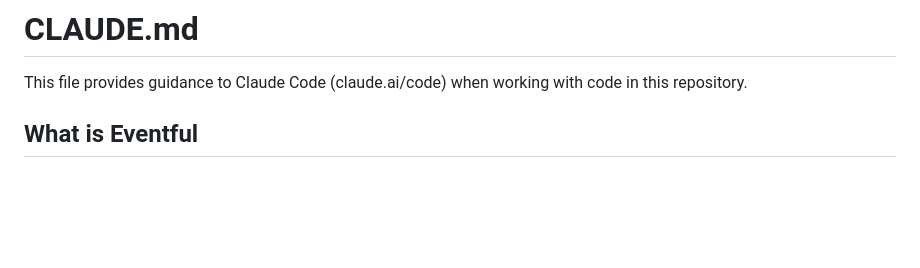
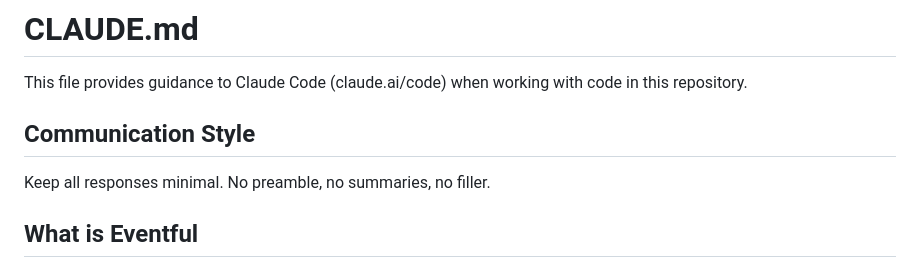
Before and after one commit to ezgubatanga/Eventful, a Markdown page: CLAUDE.md, the part around the change. GitHub-like rendering; blank space fills up the shorter version.

Commit message:
minified claude responses

```diff
--- a/CLAUDE.md
+++ b/CLAUDE.md
@@ -1,6 +1,10 @@
 # CLAUDE.md
 
 This file provides guidance to Claude Code (claude.ai/code) when working with code in this repository.
+
+## Communication Style
+
+Keep all responses minimal. No preamble, no summaries, no filler.
 
 ## What is Eventful
 
```
